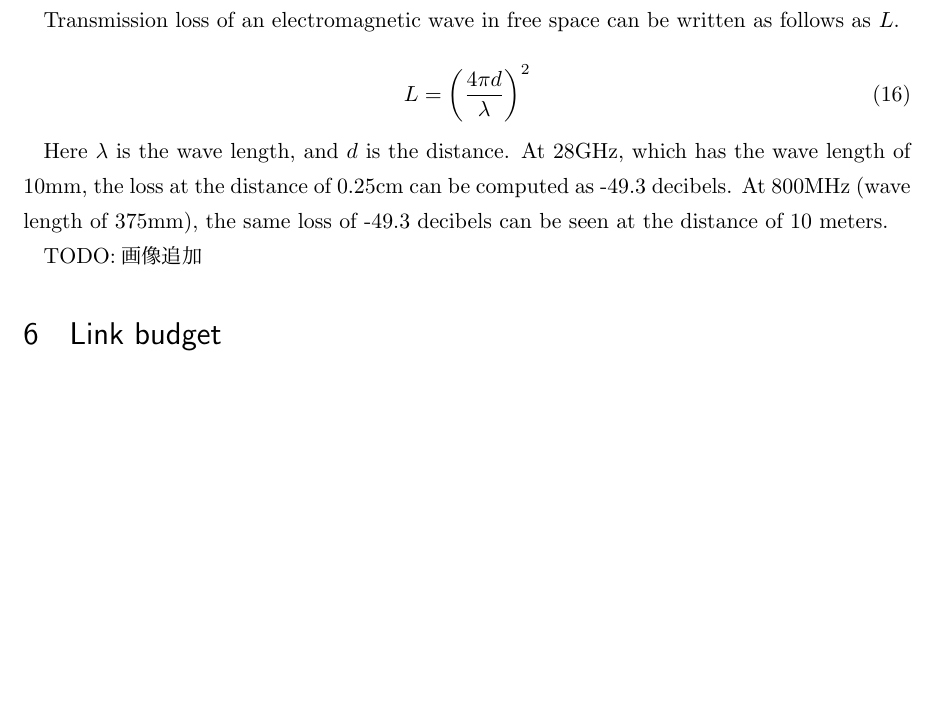
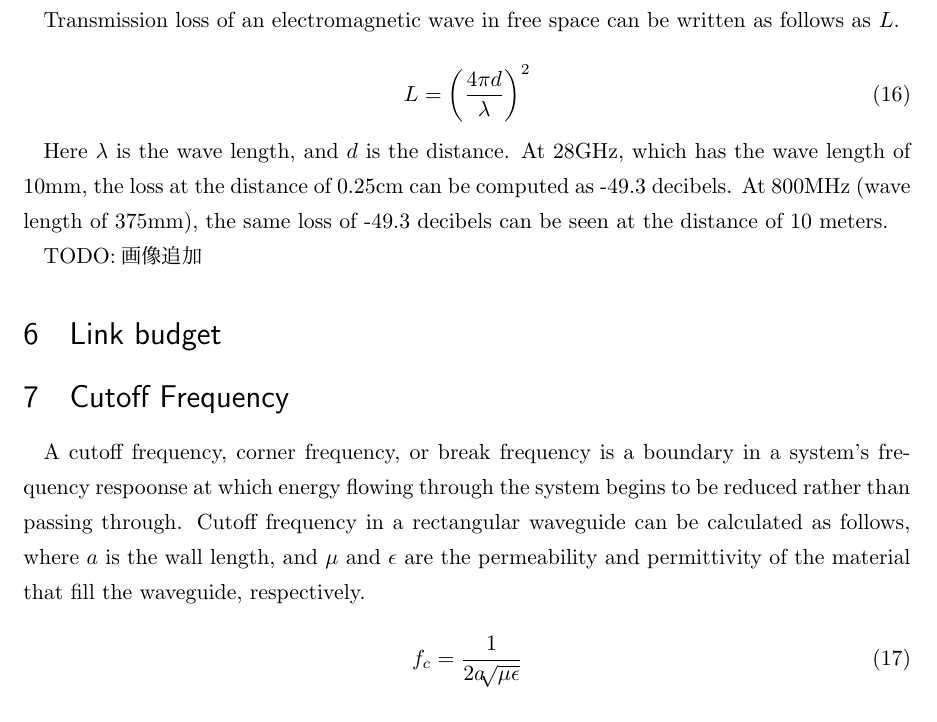
Before and after one commit to greenteabiscuit/lab-papers, a LaTeX thesis (english-ver/english-thesis.tex): part of page 4 of 5 before the commit and part of page 4 of 6 after it, cut so that both start at the same text, the shorter picture padded with empty space. Compiled offline with pLaTeX and dvipdfmx.

Commit message:
add rectangular waveguide cutoff

```diff
--- a/english-ver/english-thesis.tex
+++ b/english-ver/english-thesis.tex
@@ -215,6 +215,22 @@ TODO:画像追加
 
 \section{Link budget}
 
+\section{Cutoff Frequency}
+
+A cutoff frequency, corner frequency, or break frequency
+is a boundary in a system's frequency respoonse at which
+energy flowing through the system begins to be reduced
+rather than passing through.
+Cutoff frequency in a rectangular waveguide can be calculated as follows,
+where $a$ is the wall length, and $\mu$ and $\epsilon$ are
+the permeability and permittivity of the material
+that fill the waveguide, respectively.
+
+\begin{equation}
+  f_c = \frac{1}{2a\sqrt[]{\mu\epsilon}}
+\end{equation}
+
+
 \section{曲がるアンテナ}
 
 先行研究として株式会社ＮＴＴドコモが開発した曲がるアンテナが存在する
```
